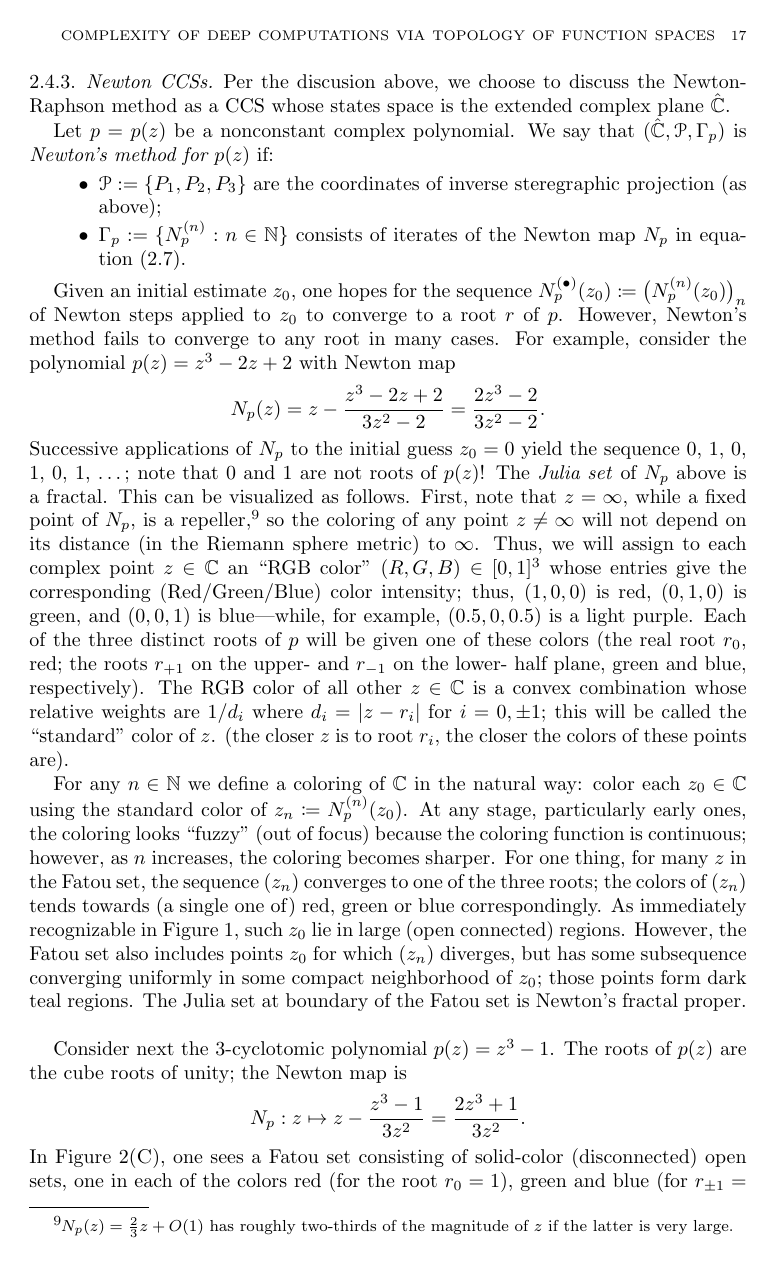
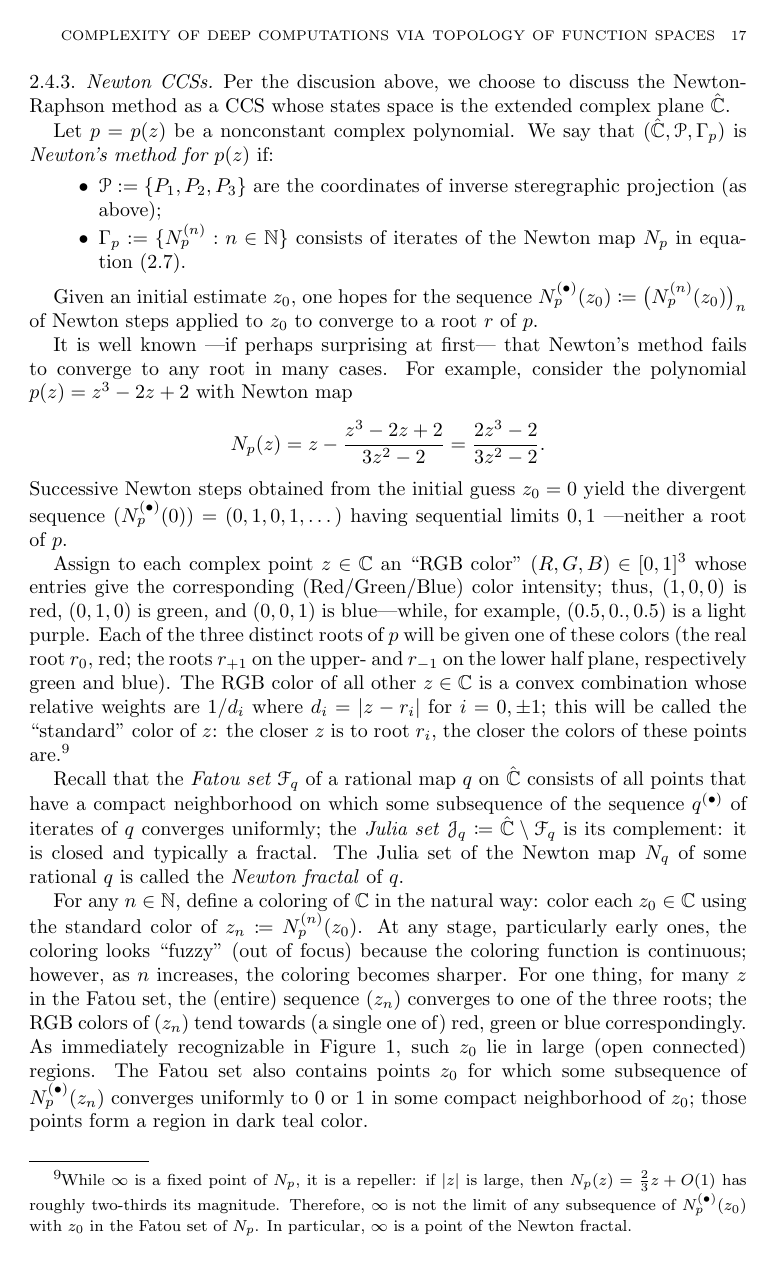
Before and after one commit to tonamatos/DeepComputationsNIP, a LaTeX paper (ComplexityViaTopology.tex): page 17 of 34. Compiled offline with pdfLaTeX.

Commit message:
Still editing Newton fractal discussion §2.4.

```diff
--- a/ComplexityViaTopology.tex
+++ b/ComplexityViaTopology.tex
@@ -859,36 +859,40 @@ We say that $(\hatC,\mathcal{P},\Gamma_p)$ is \emph{Newton's method for~$p(z)$}
 
 % Given $r\in \hatC$, the set $B_r = \{z\in\mathbb{C}: \lim_{n\rightarrow\infty}N_p^{(n)}(z) = r\}$ is an open set called the \emph{basin} of~$r$.
 Given an initial estimate $z_0$, one hopes for the sequence $N_p^{(\bullet)}(z_0) \coloneqq \bigl(N_p^{(n)}(z_0)\bigr)_n$ of Newton steps applied to~$z_0$ to converge to a root~$r$ of~$p$.
-However, Newton's method fails to converge to any root in many cases.
-For example, consider the polynomial $p(z)=z^3-2z+2$ with Newton map
+
+It is well known —if perhaps surprising at first— that Newton's method fails to converge to any root in many cases.
+For example, consider the polynomial $p(z) = z^3-2z+2$ with Newton map
 \begin{equation*}
-  N_p(z)=z-\frac{z^3-2z+2}{3z^2-2}=\frac{2z^3-2}{3z^2-2}.
+  N_p(z) = z - \frac{z^3-2z+2}{3z^2-2} = \frac{2z^3-2}{3z^2-2}.
 \end{equation*}
-Successive applications of $N_p$ to the initial guess $z_0=0$ yield the sequence $0$, $1$, $0$, $1$, $0$, $1$, \dots;
-note that $0$ and $1$ are not roots of $p(z)$!
-The \emph{Julia set} of $N_p$ above is a fractal.
-This can be visualized as follows.
-First, note that $z=\infty$, while a fixed point of~$N_p$, is a repeller,%
-\footnote{$N_p(z) = \frac{2}{3}z + O(1)$ has roughly two-thirds of the magnitude of~$z$ if the latter is very large.}
-so the coloring of any point $z\ne\infty$ will not depend on its distance (in the Riemann sphere metric) to~$\infty$.
-Thus, we will assign to each complex point $z\in \mathbb{C}$ an “RGB color” $(R,G,B)\in[0,1]^3$ whose entries give the corresponding (Red/Green/Blue) color intensity;
-thus, $(1,0,0)$ is red, $(0,1,0)$ is green, and $(0,0,1)$ is blue—while, for example, $(0.5, 0, 0.5)$ is a light purple.
+Successive Newton steps obtained from the initial guess $z_0=0$ yield the divergent sequence $(N_p^{(\bullet)}(0)) = (0, 1, 0, 1, \dots)$ having sequential limits $0, 1$ —neither a root of~$p$.
+
+Assign to each complex point $z\in \mathbb{C}$ an “RGB color” $(R,G,B)\in[0,1]^3$ whose entries give the corresponding (Red/Green/Blue) color intensity;
+thus, $(1,0,0)$ is red, $(0,1,0)$ is green, and $(0,0,1)$ is blue—while, for example, $(0.5, 0., 0.5)$ is a light purple.
 Each of the three distinct roots of~$p$ will be given one of these colors
-(the real root $r_0$, red; the roots $r_{+1}$ on the upper- and $r_{-1}$ on the lower- half plane, green and blue, respectively).
+(the real root $r_0$, red; the roots $r_{+1}$ on the upper- and $r_{-1}$ on the lower half plane, respectively green and blue).
 The RGB color of all other~$z\in \mathbb{C}$ is a convex combination whose relative weights are $1/d_i$ where $d_i = |z-r_i|$ for $i=0, \pm1$;
-this will be called the “standard” color of~$z$.
-(the closer $z$ is to root $r_i$, the closer the colors of these points are).
-
-For any $n\in \mathbb{N}$ we define a coloring of~$\mathbb{C}$ in the natural way:
+this will be called the “standard” color of~$z$:
+the closer $z$ is to root $r_i$, the closer the colors of these points are.%
+\footnote{While $\infty$ is a fixed point of~$N_p$, it is a repeller:
+  if $|z|$ is large, then $N_p(z) = \frac{2}{3}z + O(1)$ has roughly two-thirds its magnitude.
+  Therefore, $\infty$ is not the limit of any subsequence of $N_p^{(\bullet)}(z_0)$ with $z_0$ in the Fatou set of~$N_p$.
+In particular, $\infty$ is a point of the Newton fractal.}
+
+Recall that the \emph{Fatou set $\mathcal{F}_q$} of a rational map~$q$ on~$\hatC$ consists of all points that have a compact neighborhood on which some subsequence of the sequence $q^{(\bullet)}$ of iterates of~$q$ converges uniformly;
+the \emph{Julia set} $\mathcal{J}_q\coloneqq\hatC\setminus \mathcal{F}_q$ is its complement:
+it is closed and typically a fractal.
+The Julia set of the Newton map~$N_q$ of some rational~$q$ is called the \emph{Newton fractal} of~$q$.
+
+For any $n\in \mathbb{N}$, define a coloring of~$\mathbb{C}$ in the natural way:
 color each $z_0\in \mathbb{C}$ using the standard color of~$z_n\coloneqq N_p^{(n)}(z_0)$.
 At any stage, particularly early ones, the coloring looks “fuzzy” (out of focus) because the coloring function is continuous;
 however, as $n$ increases, the coloring becomes sharper.
-For one thing, for many $z$ in the Fatou set, the sequence $(z_n)$ converges to one of the three roots;
-the colors of~$(z_n)$ tends towards (a single one of) red, green or blue correspondingly.
+For one thing, for many $z$ in the Fatou set, the (entire) sequence $(z_n)$ converges to one of the three roots;
+the RGB colors of~$(z_n)$ tend towards (a single one of) red, green or blue correspondingly.
 As immediately recognizable in Figure~\ref{fig:newton}, such $z_0$ lie in large (open connected) regions.
-However, the Fatou set also includes points~$z_0$ for which $(z_n)$ diverges, but has some subsequence converging uniformly in some compact neighborhood of~$z_0$;
-those points form dark teal regions.
-The Julia set at boundary of the Fatou set is Newton's fractal proper.
+The Fatou set also contains points~$z_0$ for which some subsequence of $N_p^{(\bullet)}(z_n)$ converges uniformly to $0$ or~$1$ in some compact neighborhood of~$z_0$;
+those points form a region in dark teal color.
 \begin{figure}[htbp]
     \centering
     \begin{subfigure}[b]{0.32\textwidth}
```
Also changed, not shown: ComplexityViaTopology.tex (2 more changed lines).
